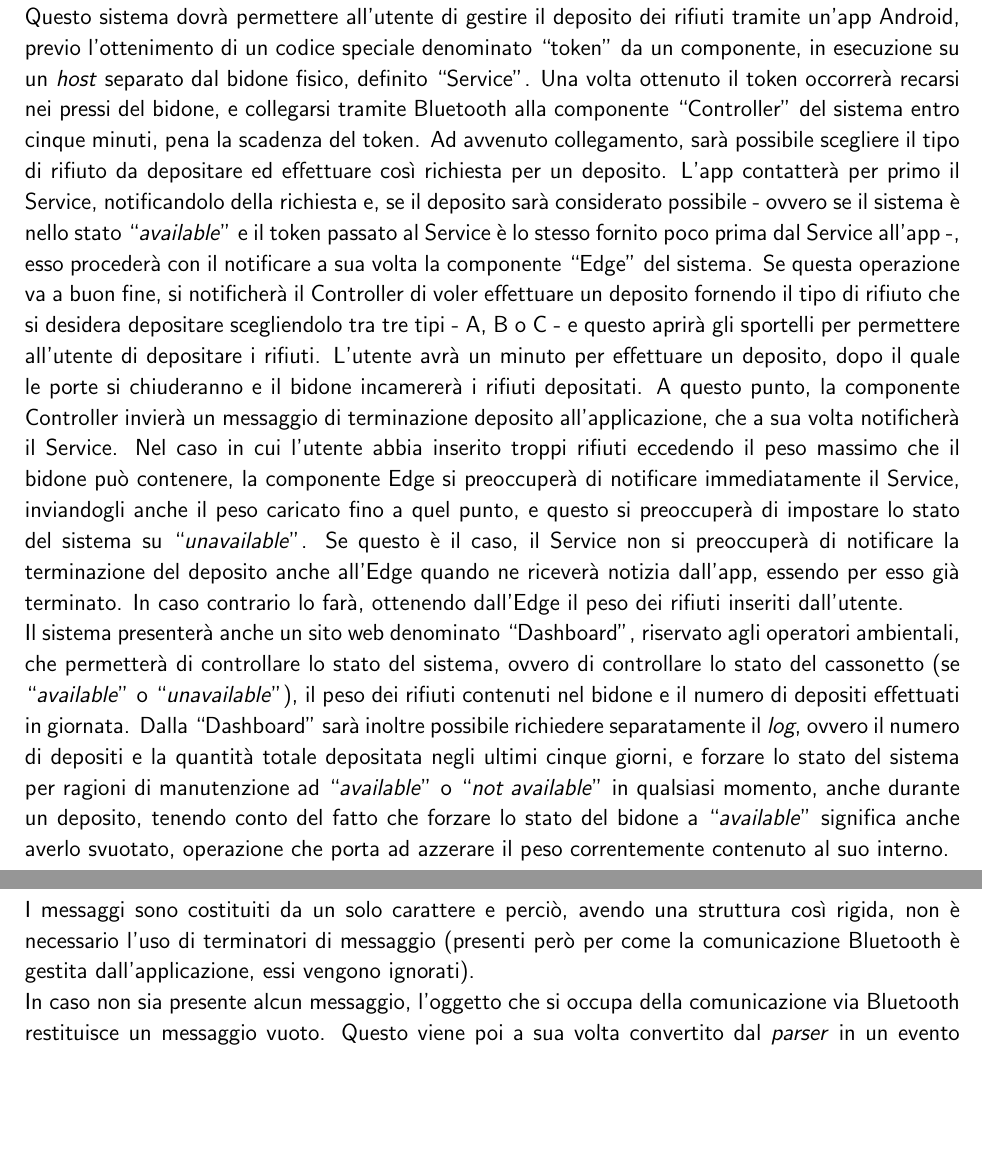
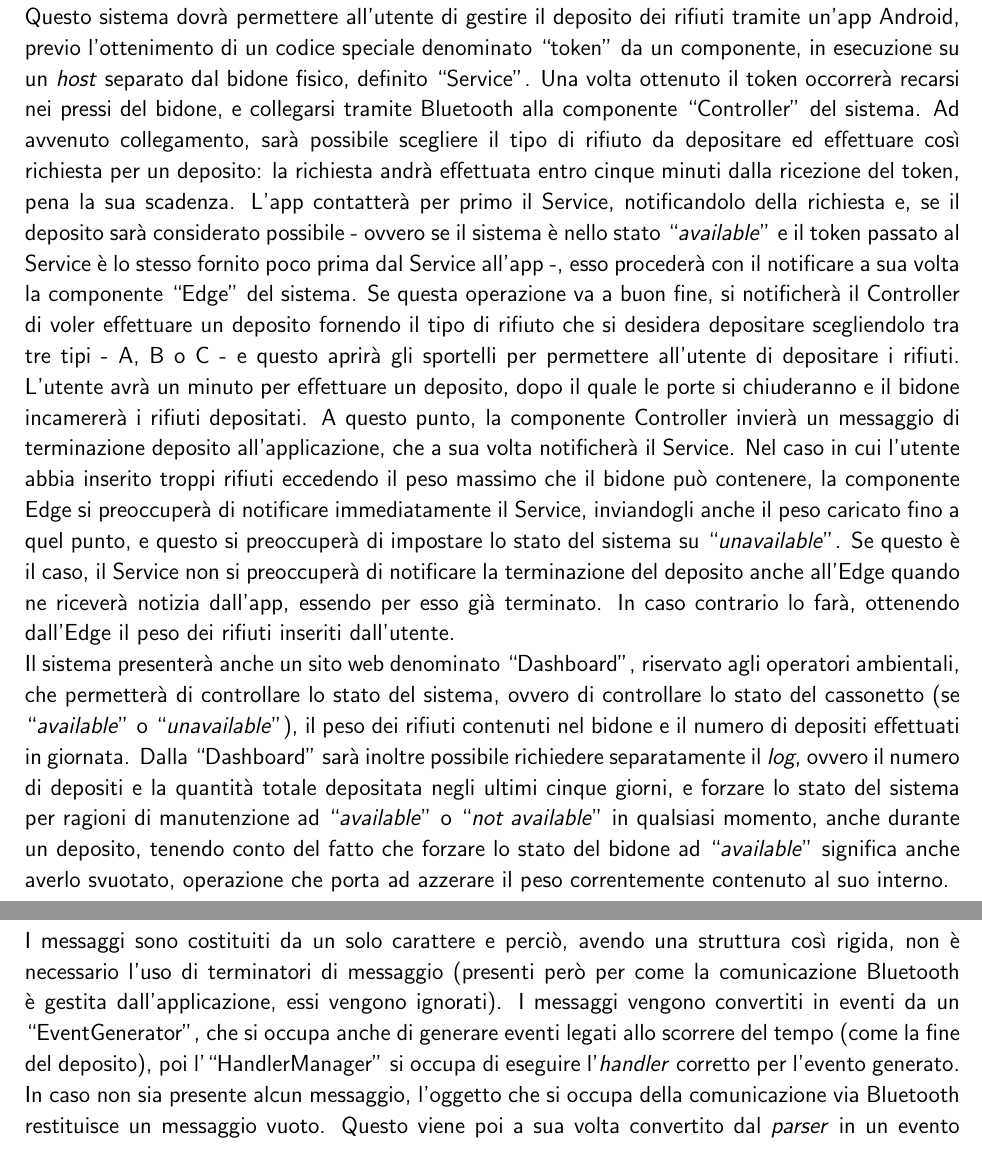
Before and after one commit to cake-lier/seiot-smart-dumpster, a LaTeX document (relazione.tex): two parts of pages 3 and 11 of 13, joined at a grey line, cut so that both start at the same text, the shorter picture padded with empty space. Compiled offline with pdfLaTeX.

Commit message:
Corrections

```diff
--- a/relazione.tex
+++ b/relazione.tex
@@ -22,9 +22,9 @@
 	previo l'ottenimento di un codice speciale denominato ``token" da un componente, in esecuzione su un
 	\textit{host} separato dal bidone fisico, definito ``Service". Una volta ottenuto il token occorrerà
 	recarsi nei pressi del bidone, e collegarsi tramite Bluetooth alla componente ``Controller" del
-	sistema entro cinque minuti, pena la scadenza del token. Ad avvenuto collegamento, sarà
-	possibile scegliere il tipo di rifiuto da depositare ed
-	effettuare così richiesta per un deposito. L'app contatterà per primo il Service, notificandolo della
+	sistema. Ad avvenuto collegamento, sarà possibile scegliere il tipo di rifiuto da depositare ed
+	effettuare così richiesta per un deposito: la richiesta andrà effettuata entro cinque minuti dalla ricezione
+	del token, pena la sua scadenza. L'app contatterà per primo il Service, notificandolo della
 	richiesta e, se il deposito sarà considerato possibile - ovvero se il sistema è nello stato ``\textit{available}"
 	e il token passato al Service è lo stesso fornito poco prima dal Service all'app -, esso procederà
 	con il notificare a sua volta la componente ``Edge" del sistema. Se questa operazione va a buon fine,
@@ -48,7 +48,7 @@
 	ovvero il numero di depositi e la quantità totale depositata negli ultimi cinque giorni, e
 	forzare lo stato del sistema per ragioni di manutenzione ad ``\textit{available}" o
 	``\textit{not available}" in qualsiasi momento, anche durante un deposito, tenendo conto del fatto
-	che forzare lo stato del bidone a ``\textit{available}" significa anche averlo svuotato, operazione che
+	che forzare lo stato del bidone ad ``\textit{available}" significa anche averlo svuotato, operazione che
 	porta ad azzerare il peso correntemente contenuto al suo interno.
 	\begin{figure}[H]
 		\centering
@@ -206,7 +206,10 @@
 			asincrona come se si stesse usando la comunicazione seriale standard fornita da Arduino.\newline
 			I messaggi sono costituiti da un solo carattere e perciò, avendo una struttura così
 			rigida, non è necessario l'uso di terminatori di messaggio (presenti però per come la comunicazione
-			Bluetooth è gestita dall'applicazione, essi vengono ignorati).\newline
+			Bluetooth è gestita dall'applicazione, essi vengono ignorati). I messaggi vengono convertiti in
+			eventi da un ``EventGenerator'', che si occupa anche di generare eventi legati allo scorrere
+			del tempo (come la fine del deposito), poi l'``HandlerManager'' si occupa di eseguire l'\textit{handler}
+			corretto per l'evento generato.\newline
 			In caso non sia presente alcun messaggio, l'oggetto che si occupa della comunicazione via
 			Bluetooth restituisce un messaggio vuoto. Questo viene poi a sua volta convertito dal
 			\textit{parser} in un evento nullo, a cui non è associato nessun \textit{handler} e che
```
Also changed, not shown: img/AppStatechart.png, relazione.tex (2 more changed lines), 1 other file.
